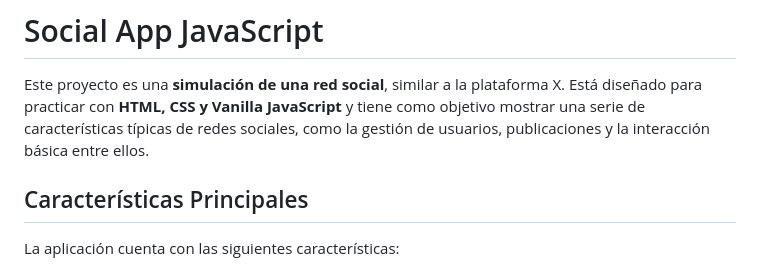
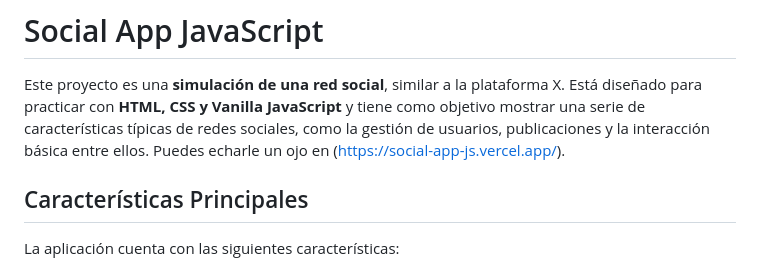
Before and after one commit to Alfredo-Carrero/social-app-js, a Markdown page: README.md, the part around the change. Drawn GitHub-style.

```diff
--- a/README.md
+++ b/README.md
@@ -1,6 +1,7 @@
 # Social App JavaScript
 
 Este proyecto es una **simulación de una red social**, similar a la plataforma X. Está diseñado para practicar con **HTML, CSS y Vanilla JavaScript** y tiene como objetivo mostrar una serie de características típicas de redes sociales, como la gestión de usuarios, publicaciones y la interacción básica entre ellos.
+Puedes echarle un ojo en (https://social-app-js.vercel.app/).
 
 ## Características Principales
 
```
